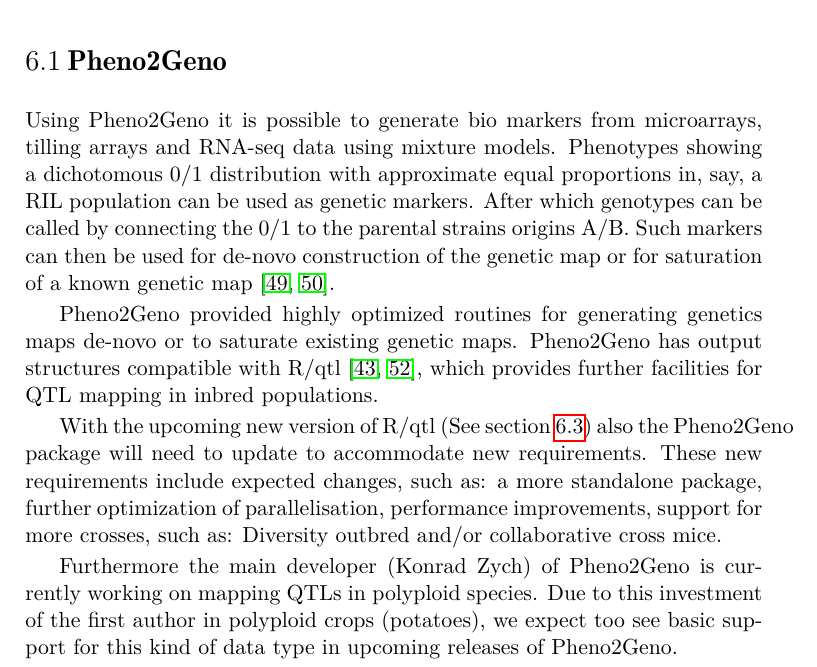
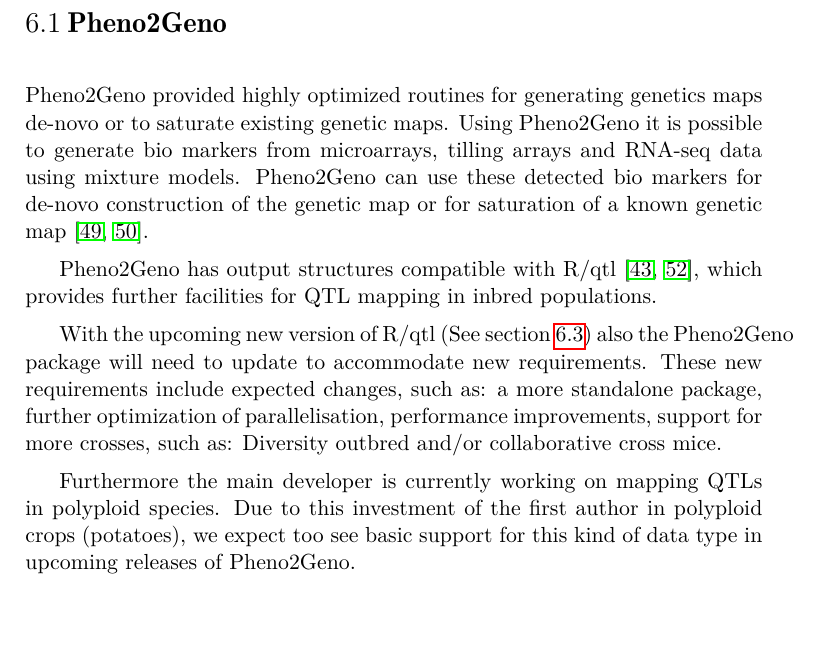
Before and after one commit to DannyArends/Thesis, a LaTeX thesis (Thesis.tex, which reads additional.tex): part of page 116 of 160, cut so that both start at the same text, the shorter picture padded with empty space. Compiled offline with pdfLaTeX.

Commit message:
More focus on the results from Pheno2Geno

```diff
--- a/additional.tex
+++ b/additional.tex
@@ -22,17 +22,14 @@ and solutions to these upcoming challenges in section \ref{sect:Future}
 
 \section{Pheno2Geno}
 \label{sect:Pheno2Geno}
-Using Pheno2Geno it is possible to generate bio markers from microarrays, tilling arrays and
-RNA-seq data using mixture models. Phenotypes showing a dichotomous 0/1 distribution with
-approximate equal proportions in, say, a RIL population can be used as genetic markers. After
-which genotypes can be called by connecting the 0/1 to the parental strains origins A/B. Such
-markers can then be used for de-novo construction of the genetic map or for saturation of a
-known genetic map \cite{West:2006, Truco:2013}.
+Pheno2Geno provided highly optimized routines for generating genetics maps de-novo or to
+saturate existing genetic maps. Using Pheno2Geno it is possible to generate bio markers
+from microarrays, tilling arrays and RNA-seq data using mixture models. Pheno2Geno can
+use these detected bio markers for de-novo construction of the genetic map or for
+saturation of a known genetic map \cite{West:2006, Truco:2013}.
 
-Pheno2Geno provided highly optimized routines for generating genetics maps de-novo or to
-saturate existing genetic maps. Pheno2Geno has output structures compatible with R/qtl
-\cite{Broman:2003, Arends:2010}, which provides further facilities for QTL mapping in
-inbred populations.
+Pheno2Geno has output structures compatible with R/qtl \cite{Broman:2003, Arends:2010},
+which provides further facilities for QTL mapping in inbred populations.
 
 With the upcoming new version of R/qtl (See section \ref{sect:qtlHD}) also the Pheno2Geno
 package will need to update to accommodate new requirements. These new requirements include
@@ -40,9 +37,9 @@ expected changes, such as: a more standalone package, further optimization of pa
 performance improvements, support for more crosses, such as: Diversity outbred and/or
 collaborative cross mice.
 
-Furthermore the main developer (Konrad Zych) of Pheno2Geno is currently working on mapping QTLs
-in polyploid species. Due to this investment of the first author in polyploid crops (potatoes),
-we expect too see basic support for this kind of data type in upcoming releases of Pheno2Geno.
+Furthermore the main developer is currently working on mapping QTLs in polyploid species. Due
+to this investment of the first author in polyploid crops (potatoes), we expect too see basic
+support for this kind of data type in upcoming releases of Pheno2Geno.
 
 The authors are committed to maintaining and upgrading the Pheno2Geno package, source code
 is available open source making it easier to support future new requirements and allows other
```
